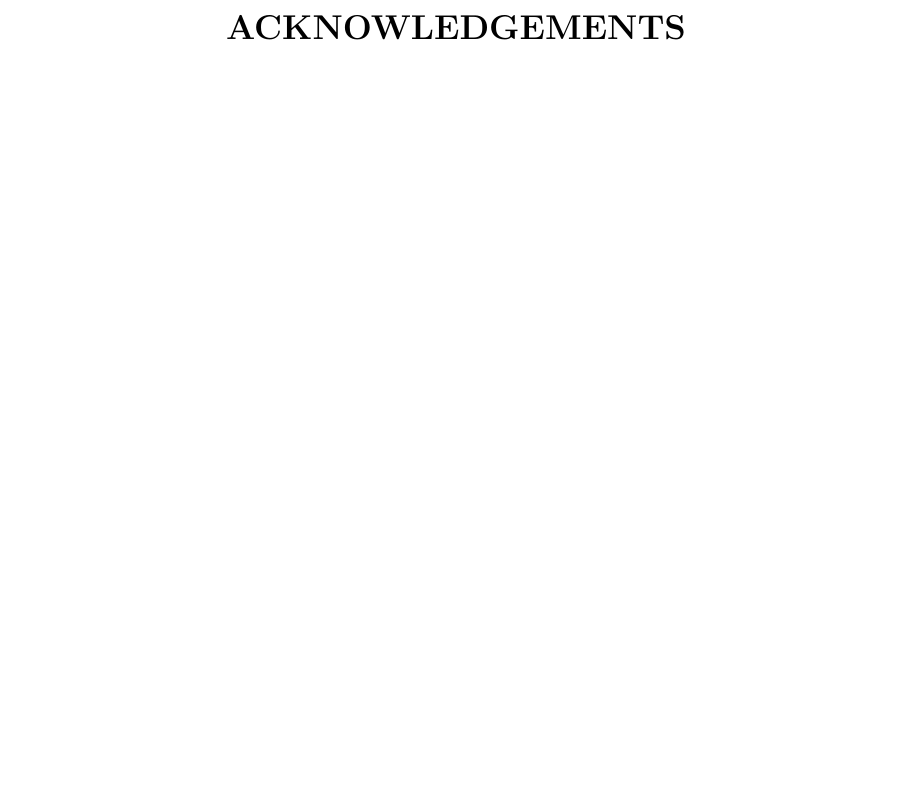
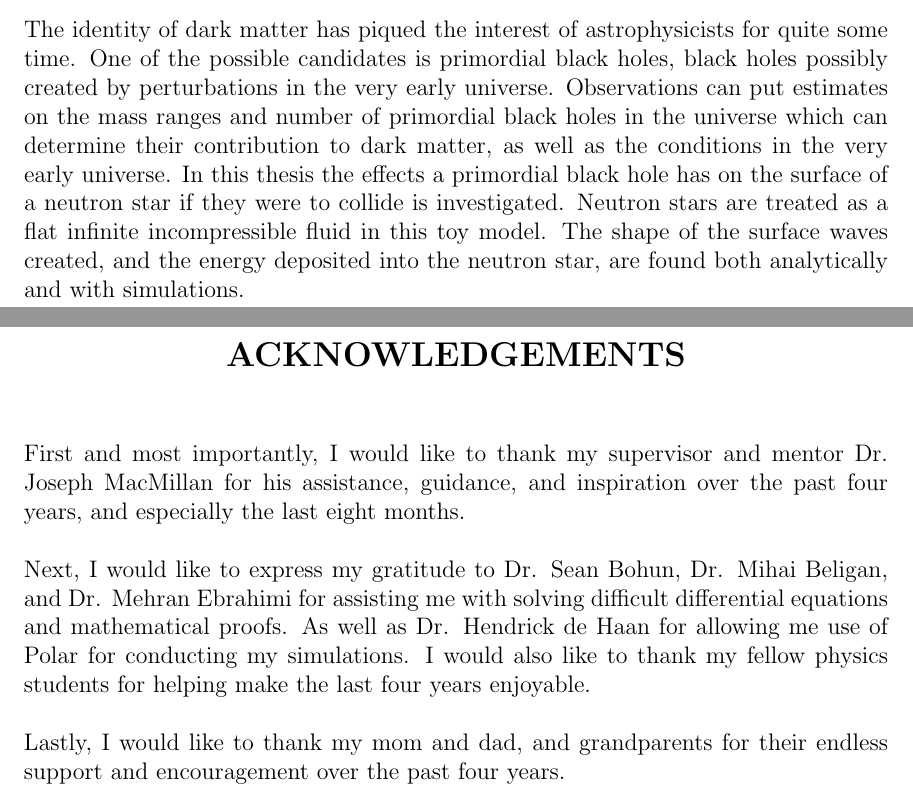
Before and after one commit to bmetherall/Primordial_Black_Holes, a LaTeX thesis (Dissertation/Dissertation.tex): part of page 3 of 50 before the commit and two parts of pages 2 and 3 of 50 after it, the two joined at a grey line, cut at the place of the change, the shorter picture padded with empty space. Compiled offline with pdfLaTeX.

Commit message:
Added abstract and acknowledgements.

```diff
--- a/Dissertation/Dissertation.tex
+++ b/Dissertation/Dissertation.tex
@@ -68,15 +68,15 @@
 \maketitle
 
 \makeabstract{
-%How do I abstract?
+The identity of dark matter has piqued the interest of astrophysicists for quite some time. One of the possible candidates is primordial black holes, black holes possibly created by perturbations in the very early universe. Observations can put estimates on the mass ranges and number of primordial black holes in the universe which can determine their contribution to dark matter, as well as the conditions in the very early universe. In this thesis the effects a primordial black hole has on the surface of a neutron star if they were to collide is investigated. Neutron stars are treated as a flat infinite incompressible fluid in this toy model. The shape of the surface waves created, and the energy deposited into the neutron star, are found both analytically and with simulations.
 }
 
 \makeacknowledgements{
-%Joe
+First and most importantly, I would like to thank my supervisor and mentor Dr. Joseph MacMillan for his assistance, guidance, and inspiration over the past four years, and especially the last eight months. \\
 
-%Math Faculty members
+Next, I would like to express my gratitude to Dr. Sean Bohun, Dr. Mihai Beligan, and Dr. Mehran Ebrahimi for assisting me with solving difficult differential equations and mathematical proofs. As well as Dr. Hendrick de Haan for allowing me use of Polar for conducting my simulations. I would also like to thank my fellow physics students for helping make the last four years enjoyable. \\
 
-%Hendrick
+Lastly, I would like to thank my mom and dad, and grandparents for their endless support and encouragement over the past four years.
 }
 
 \makedeclaration
```
Also changed, not shown: Dissertation/Dissertation.pdf.
